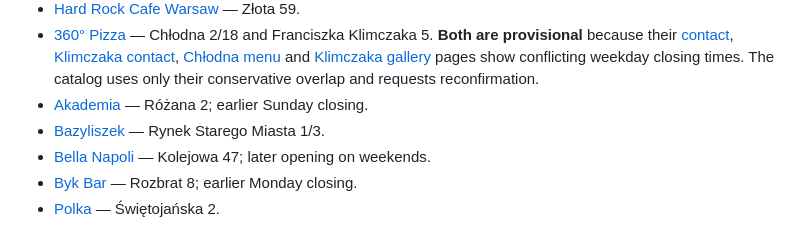
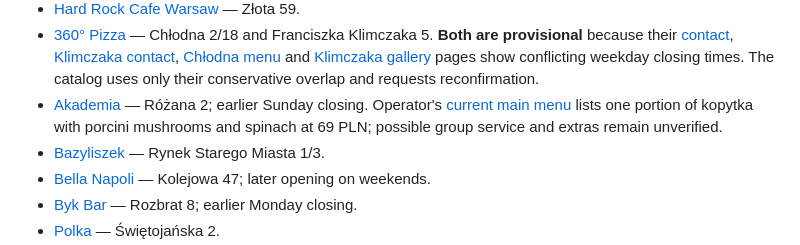
Before and after one commit to MeowRona/Unstuck, a Markdown page: PLANNER_DATA.md, the part around one of its changes. Rendered like a GitHub page.

Commit message:
Document operator-published 69 PLN Akademia dish and group service uncertainty

```diff
--- a/PLANNER_DATA.md
+++ b/PLANNER_DATA.md
@@ -35,7 +35,7 @@ Official opening-hour sources (reviewed 2026-10-14):
 - [Stary Dom](https://restauracjastarydom.pl/zamow-online/) — Puławska 104/106; the restaurant's own [daily menu](https://restauracjastarydom.pl/) lists minced-meat cutlets with potato purée at 49 PLN (dish-only, not a whole-dinner estimate).
 - [Hard Rock Cafe Warsaw](https://cafe.hardrock.com/warsaw/pl/) — Złota 59.
 - [360° Pizza](https://360pizza.pl/) — Chłodna 2/18 and Franciszka Klimczaka 5. **Both are provisional** because their [contact](https://360pizza.pl/kontakt-chlodna), [Klimczaka contact](https://360pizza.pl/kontakt), [Chłodna menu](https://360pizza.pl/360-menu-chlodna) and [Klimczaka gallery](https://360pizza.pl/galeria) pages show conflicting weekday closing times. The catalog uses only their conservative overlap and requests reconfirmation.
-- [Akademia](https://restauracjaakademia.pl/kontakt/) — Różana 2; earlier Sunday closing.
+- [Akademia](https://restauracjaakademia.pl/kontakt/) — Różana 2; earlier Sunday closing. Operator's [current main menu](https://restauracjaakademia.pl/menu/) lists one portion of kopytka with porcini mushrooms and spinach at 69 PLN; possible group service and extras remain unverified.
 - [Bazyliszek](https://bazyliszek.waw.pl/kontakt) — Rynek Starego Miasta 1/3.
 - [Bella Napoli](https://bellanapoli.com.pl/centrum.html) — Kolejowa 47; later opening on weekends.
 - [Byk Bar](https://bykbar.pl/kontakt/) — Rozbrat 8; earlier Monday closing.
```
Also changed, not shown: other parts of PLANNER_DATA.md (+1 -1 lines).
